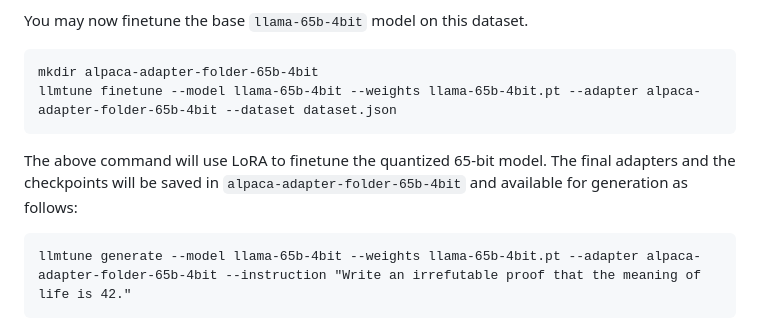
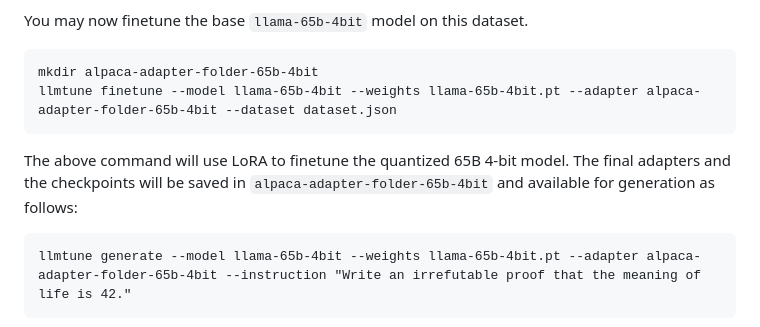
Before and after one commit to kuleshov-group/llmtools, a Markdown page: README.md, the part around the change. GitHub-like rendering.

````diff
--- a/README.md
+++ b/README.md
@@ -149,7 +149,7 @@ You may now finetune the base `llama-65b-4bit` model on this dataset.
 mkdir alpaca-adapter-folder-65b-4bit
 llmtune finetune --model llama-65b-4bit --weights llama-65b-4bit.pt --adapter alpaca-adapter-folder-65b-4bit --dataset dataset.json
 ```
-The above command will use LoRA to finetune the quantized 65-bit model. The final adapters and the checkpoints will be saved in `alpaca-adapter-folder-65b-4bit` and available for generation as follows:
+The above command will use LoRA to finetune the quantized 65B 4-bit model. The final adapters and the checkpoints will be saved in `alpaca-adapter-folder-65b-4bit` and available for generation as follows:
 ```
 llmtune generate --model llama-65b-4bit --weights llama-65b-4bit.pt --adapter alpaca-adapter-folder-65b-4bit --instruction "Write an irrefutable proof that the meaning of life is 42."
 ```
````
